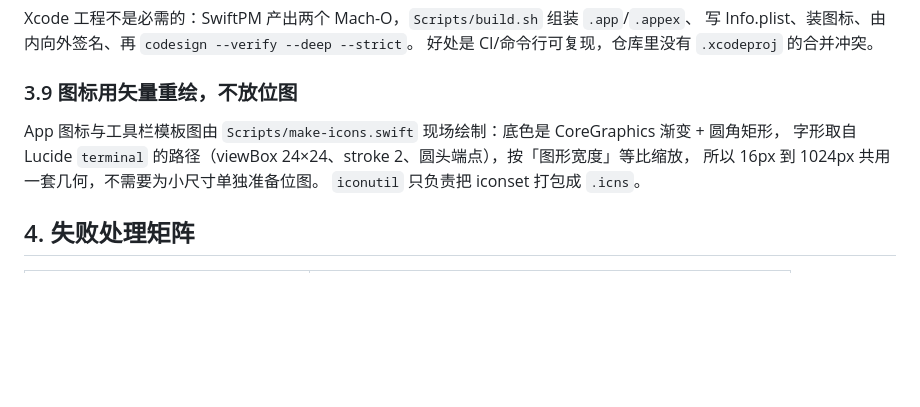
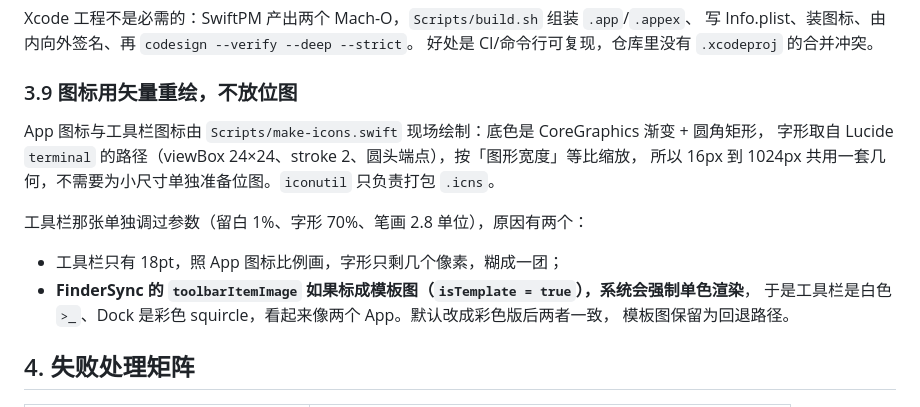
Before and after one commit to HiMenma/Interm, a Markdown page: docs/DESIGN.md, the part around the change. GitHub-like rendering; blank space fills up the shorter version.

```diff
--- a/docs/DESIGN.md
+++ b/docs/DESIGN.md
@@ -139,10 +139,16 @@ Xcode 工程不是必需的：SwiftPM 产出两个 Mach-O，`Scripts/build.sh`
 
 ### 3.9 图标用矢量重绘，不放位图
 
-App 图标与工具栏模板图由 `Scripts/make-icons.swift` 现场绘制：底色是 CoreGraphics 渐变 + 圆角矩形，
+App 图标与工具栏图标由 `Scripts/make-icons.swift` 现场绘制：底色是 CoreGraphics 渐变 + 圆角矩形，
 字形取自 Lucide `terminal` 的路径（viewBox 24×24、stroke 2、圆头端点），按「图形宽度」等比缩放，
-所以 16px 到 1024px 共用一套几何，不需要为小尺寸单独准备位图。
-`iconutil` 只负责把 iconset 打包成 `.icns`。
+所以 16px 到 1024px 共用一套几何，不需要为小尺寸单独准备位图。`iconutil` 只负责打包 `.icns`。
+
+工具栏那张单独调过参数（留白 1%、字形 70%、笔画 2.8 单位），原因有两个：
+
+* 工具栏只有 18pt，照 App 图标比例画，字形只剩几个像素，糊成一团；
+* **FinderSync 的 `toolbarItemImage` 如果标成模板图（`isTemplate = true`），系统会强制单色渲染**，
+  于是工具栏是白色 `>_`、Dock 是彩色 squircle，看起来像两个 App。默认改成彩色版后两者一致，
+  模板图保留为回退路径。
 
 ## 4. 失败处理矩阵
 
```
Also changed, not shown: docs/icons/README.md (+13 -3 lines), docs/icons/5-工具栏图标对比.png (added), 5 other files.
